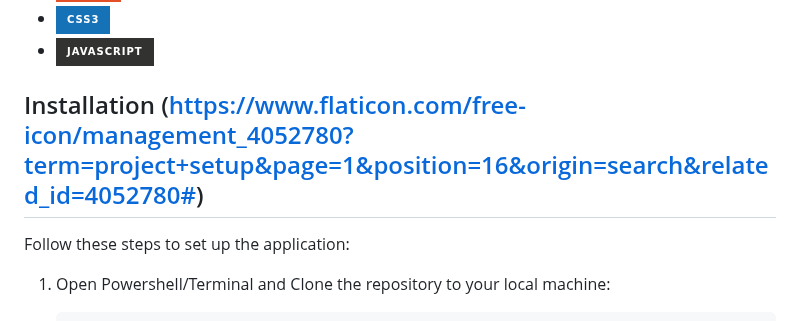
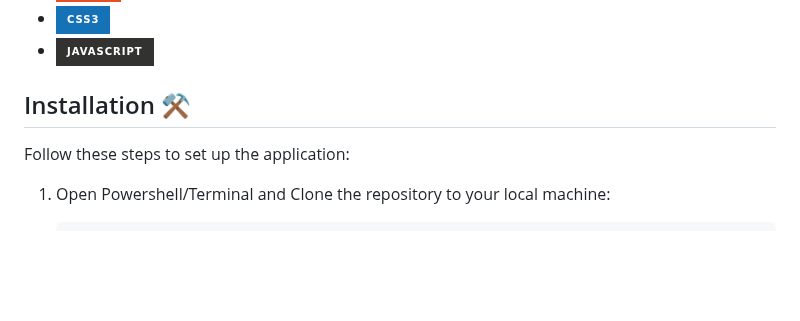
Before and after one commit to divyansh369/File-sharing, a Markdown page: README.md, the part around the change. Rendered like a GitHub page; badges without logos; blank space fills up the shorter version.

```diff
--- a/README.md
+++ b/README.md
@@ -23,7 +23,7 @@ This section should list any major frameworks/libraries used to bootstrap your p
 
 
 
-## Installation (https://www.flaticon.com/free-icon/management_4052780?term=project+setup&page=1&position=16&origin=search&related_id=4052780#)
+## Installation ⚒
 
 Follow these steps to set up the application:
 
```
